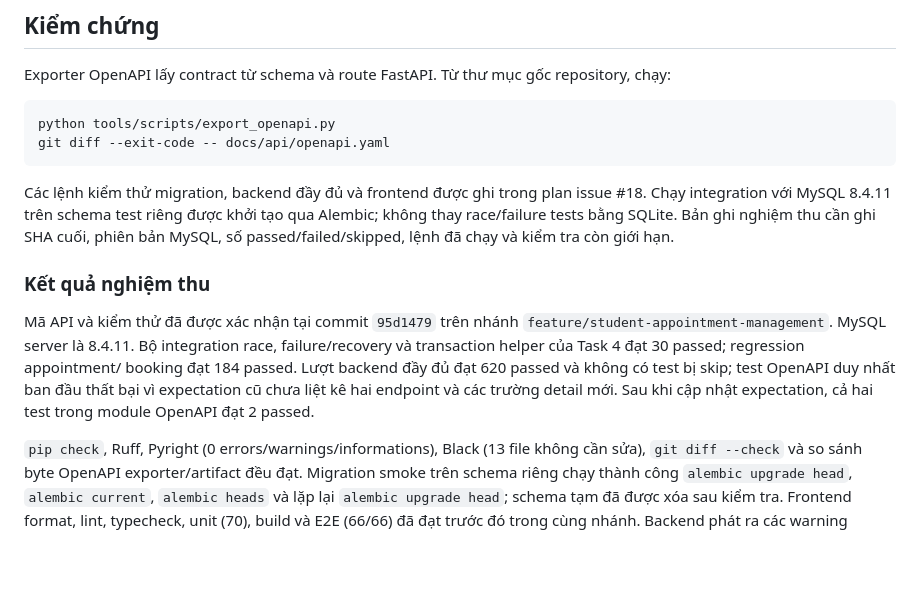
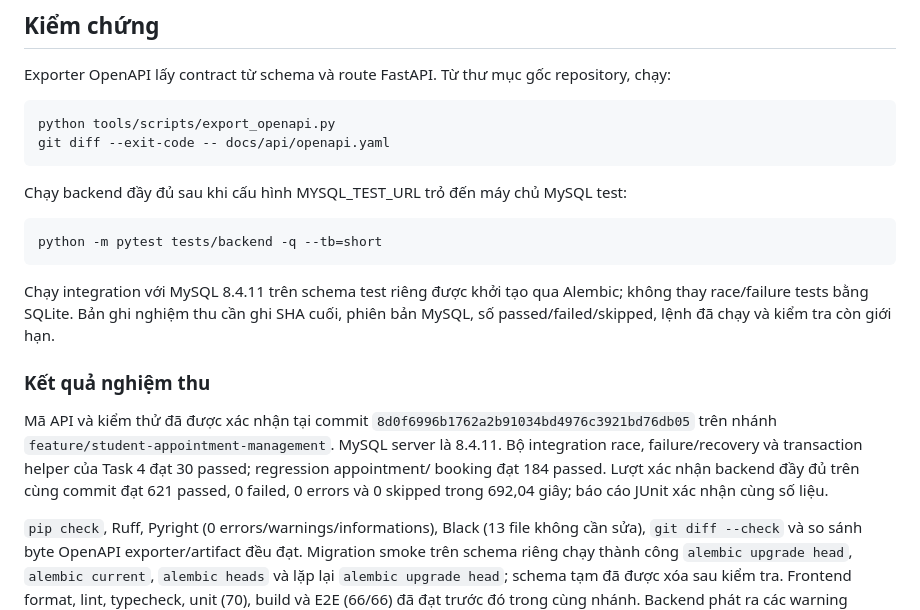
Before and after one commit to 4PMs-3Workers/Production-Readiness-Lab, a Markdown page: docs/tasks/student-appointment-management.md, the part around the change. GitHub-like rendering; blank space fills up the shorter version.

Commit message:
docs(appointments): record final backend verification

```diff
--- a/docs/tasks/student-appointment-management.md
+++ b/docs/tasks/student-appointment-management.md
@@ -205,19 +205,22 @@ Exporter OpenAPI lấy contract từ schema và route FastAPI. Từ thư mục g
     python tools/scripts/export_openapi.py
     git diff --exit-code -- docs/api/openapi.yaml
 
-Các lệnh kiểm thử migration, backend đầy đủ và frontend được ghi trong plan issue #18.
+Chạy backend đầy đủ sau khi cấu hình MYSQL_TEST_URL trỏ đến máy chủ MySQL test:
+
+    python -m pytest tests/backend -q --tb=short
+
 Chạy integration với MySQL 8.4.11 trên schema test riêng được khởi tạo qua Alembic; không
 thay race/failure tests bằng SQLite. Bản ghi nghiệm thu cần ghi SHA cuối, phiên bản MySQL,
 số passed/failed/skipped, lệnh đã chạy và kiểm tra còn giới hạn.
 
 ### Kết quả nghiệm thu
 
-Mã API và kiểm thử đã được xác nhận tại commit `95d1479` trên nhánh
+Mã API và kiểm thử đã được xác nhận tại commit
+`8d0f6996b1762a2b91034bd4976c3921bd76db05` trên nhánh
 `feature/student-appointment-management`. MySQL server là 8.4.11. Bộ integration race,
 failure/recovery và transaction helper của Task 4 đạt 30 passed; regression appointment/
-booking đạt 184 passed. Lượt backend đầy đủ đạt 620 passed và không có test bị skip; test
-OpenAPI duy nhất ban đầu thất bại vì expectation cũ chưa liệt kê hai endpoint và các trường
-detail mới. Sau khi cập nhật expectation, cả hai test trong module OpenAPI đạt 2 passed.
+booking đạt 184 passed. Lượt xác nhận backend đầy đủ trên cùng commit đạt 621 passed,
+0 failed, 0 errors và 0 skipped trong 692,04 giây; báo cáo JUnit xác nhận cùng số liệu.
 
 `pip check`, Ruff, Pyright (0 errors/warnings/informations), Black (13 file không cần sửa),
 `git diff --check` và so sánh byte OpenAPI exporter/artifact đều đạt. Migration smoke trên
```
